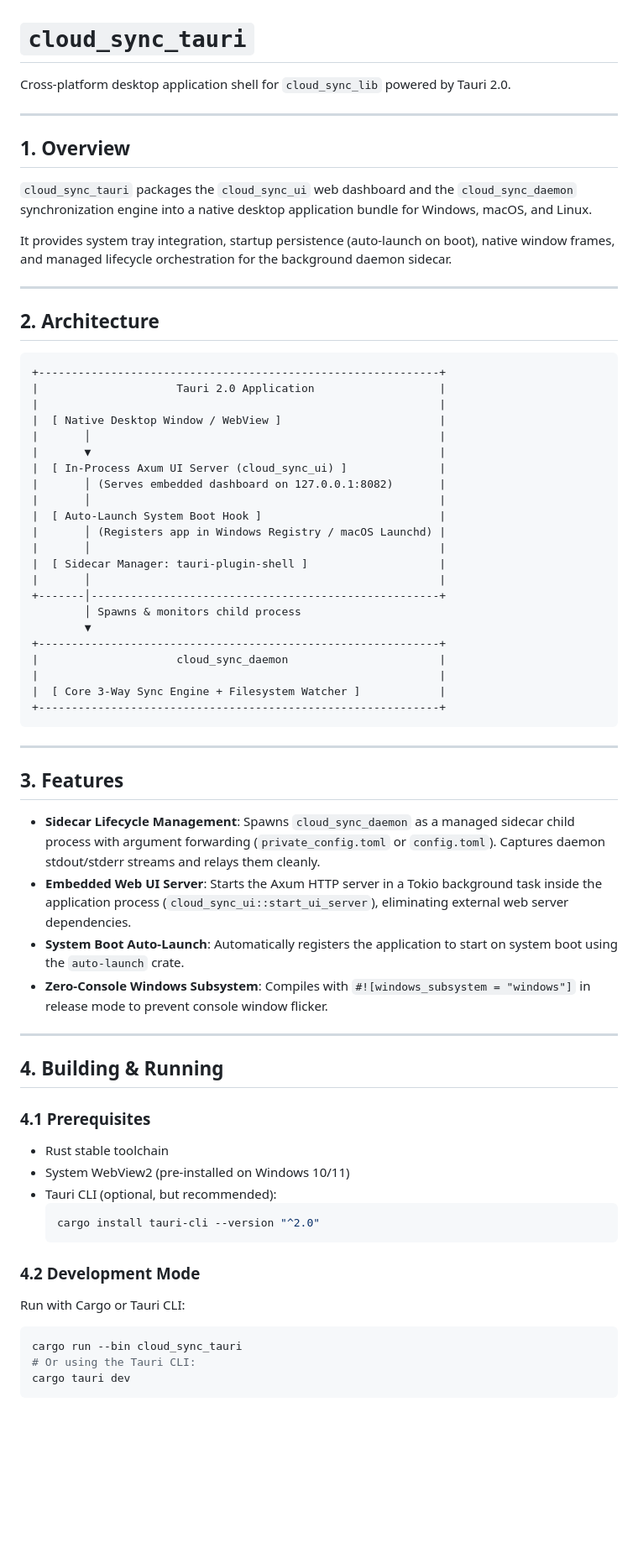
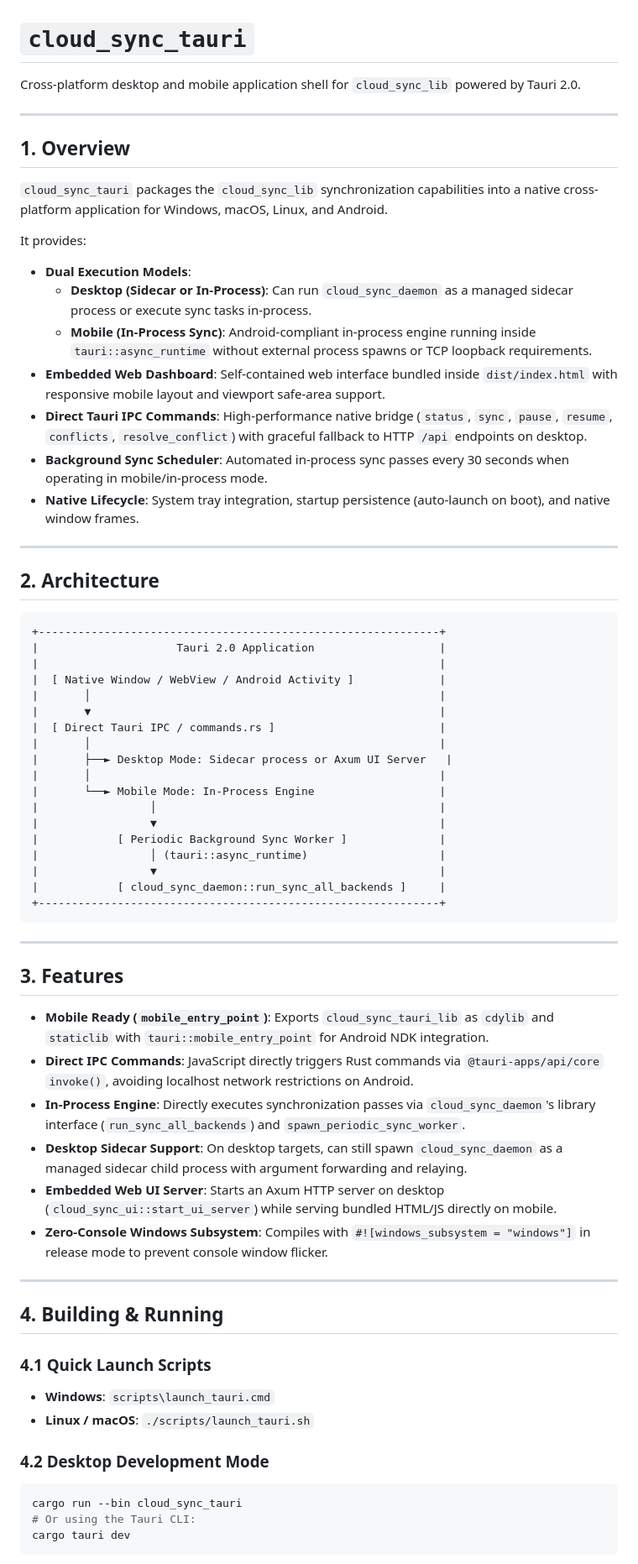
Before and after one commit to clockworkengineer/cloud_sync_lib, a Markdown page: crates/cloud_sync_tauri/README.md, the part around one of its changes. Shown at 84% size. Drawn GitHub-style; blank space fills up the shorter version.

Commit message:
docs: update root and tauri readmes with mobile architecture and launch scripts

````diff
--- a/crates/cloud_sync_tauri/README.md
+++ b/crates/cloud_sync_tauri/README.md
@@ -1,14 +1,21 @@
 # `cloud_sync_tauri`
 
-Cross-platform desktop application shell for `cloud_sync_lib` powered by Tauri 2.0.
+Cross-platform desktop and mobile application shell for `cloud_sync_lib` powered by Tauri 2.0.
 
 ---
 
 ## 1. Overview
 
-`cloud_sync_tauri` packages the `cloud_sync_ui` web dashboard and the `cloud_sync_daemon` synchronization engine into a native desktop application bundle for Windows, macOS, and Linux.
+`cloud_sync_tauri` packages the `cloud_sync_lib` synchronization capabilities into a native cross-platform application for Windows, macOS, Linux, and Android.
 
-It provides system tray integration, startup persistence (auto-launch on boot), native window frames, and managed lifecycle orchestration for the background daemon sidecar.
+It provides:
+- **Dual Execution Models**:
+  - **Desktop (Sidecar or In-Process)**: Can run `cloud_sync_daemon` as a managed sidecar process or execute sync tasks in-process.
+  - **Mobile (In-Process Sync)**: Android-compliant in-process engine running inside `tauri::async_runtime` without external process spawns or TCP loopback requirements.
+- **Embedded Web Dashboard**: Self-contained web interface bundled inside `dist/index.html` with responsive mobile layout and viewport safe-area support.
+- **Direct Tauri IPC Commands**: High-performance native bridge (`status`, `sync`, `pause`, `resume`, `conflicts`, `resolve_conflict`) with graceful fallback to HTTP `/api` endpoints on desktop.
+- **Background Sync Scheduler**: Automated in-process sync passes every 30 seconds when operating in mobile/in-process mode.
+- **Native Lifecycle**: System tray integration, startup persistence (auto-launch on boot), and native window frames.
 
 ---
 
@@ -18,24 +25,20 @@ It provides system tray integration, startup persistence (auto-launch on boot),
 +-------------------------------------------------------------+
 |                     Tauri 2.0 Application                   |
 |                                                             |
-|  [ Native Desktop Window / WebView ]                        |
+|  [ Native Window / WebView / Android Activity ]             |
 |       │                                                     |
 |       ▼                                                     |
-|  [ In-Process Axum UI Server (cloud_sync_ui) ]              |
-|       │ (Serves embedded dashboard on 127.0.0.1:8082)       |
+|  [ Direct Tauri IPC / commands.rs ]                         |
 |       │                                                     |
-|  [ Auto-Launch System Boot Hook ]                           |
-|       │ (Registers app in Windows Registry / macOS Launchd) |
+|       ├──► Desktop Mode: Sidecar process or Axum UI Server   |
 |       │                                                     |
-|  [ Sidecar Manager: tauri-plugin-shell ]                    |
-|       │                                                     |
-+-------│-----------------------------------------------------+
-        │ Spawns & monitors child process
-        ▼
-+-------------------------------------------------------------+
-|                     cloud_sync_daemon                       |
-|                                                             |
-|  [ Core 3-Way Sync Engine + Filesystem Watcher ]            |
+|       └──► Mobile Mode: In-Process Engine                   |
+|                 │                                           |
+|                 ▼                                           |
+|            [ Periodic Background Sync Worker ]              |
+|                 │ (tauri::async_runtime)                    |
+|                 ▼                                           |
+|            [ cloud_sync_daemon::run_sync_all_backends ]     |
 +-------------------------------------------------------------+
 ```
 
@@ -43,25 +46,22 @@ It provides system tray integration, startup persistence (auto-launch on boot),
 
 ## 3. Features
 
-- **Sidecar Lifecycle Management**: Spawns `cloud_sync_daemon` as a managed sidecar child process with argument forwarding (`private_config.toml` or `config.toml`). Captures daemon stdout/stderr streams and relays them cleanly.
-- **Embedded Web UI Server**: Starts the Axum HTTP server in a Tokio background task inside the application process (`cloud_sync_ui::start_ui_server`), eliminating external web server dependencies.
-- **System Boot Auto-Launch**: Automatically registers the application to start on system boot using the `auto-launch` crate.
+- **Mobile Ready (`mobile_entry_point`)**: Exports `cloud_sync_tauri_lib` as `cdylib` and `staticlib` with `tauri::mobile_entry_point` for Android NDK integration.
+- **Direct IPC Commands**: JavaScript directly triggers Rust commands via `@tauri-apps/api/core` `invoke()`, avoiding localhost network restrictions on Android.
+- **In-Process Engine**: Directly executes synchronization passes via `cloud_sync_daemon`'s library interface (`run_sync_all_backends`) and `spawn_periodic_sync_worker`.
+- **Desktop Sidecar Support**: On desktop targets, can still spawn `cloud_sync_daemon` as a managed sidecar child process with argument forwarding and relaying.
+- **Embedded Web UI Server**: Starts an Axum HTTP server on desktop (`cloud_sync_ui::start_ui_server`) while serving bundled HTML/JS directly on mobile.
 - **Zero-Console Windows Subsystem**: Compiles with `#![windows_subsystem = "windows"]` in release mode to prevent console window flicker.
 
 ---
 
 ## 4. Building & Running
 
-### 4.1 Prerequisites
-- Rust stable toolchain
-- System WebView2 (pre-installed on Windows 10/11)
-- Tauri CLI (optional, but recommended):
-  ```bash
-  cargo install tauri-cli --version "^2.0"
-  ```
+### 4.1 Quick Launch Scripts
+- **Windows**: `scripts\launch_tauri.cmd`
+- **Linux / macOS**: `./scripts/launch_tauri.sh`
 
-### 4.2 Development Mode
-Run with Cargo or Tauri CLI:
+### 4.2 Desktop Development Mode
 ```bash
 cargo run --bin cloud_sync_tauri
 # Or using the Tauri CLI:
````
Also changed, not shown: other parts of crates/cloud_sync_tauri/README.md (+16 -4 lines), README.md (+9 -4 lines).
